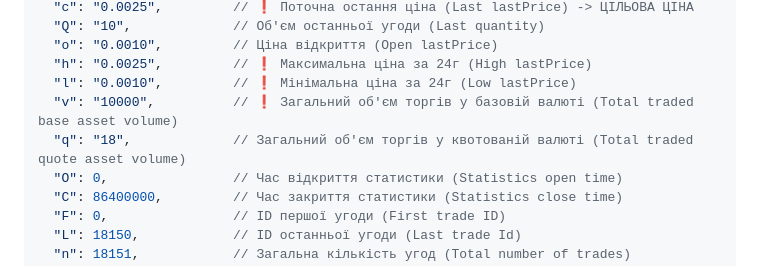
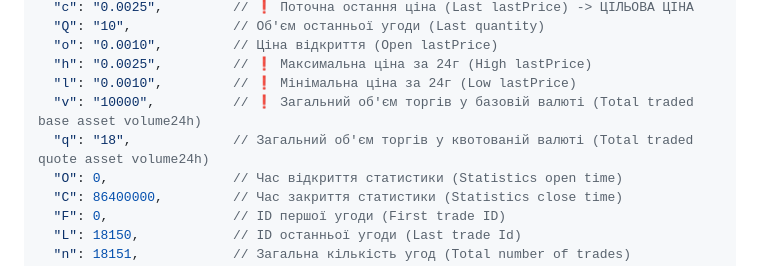
Before and after one commit to rudyevhenii/crypto-aggregator, a Markdown page: docs/EXCHANGES_WS_TICKER.md, the part around one of its changes. Drawn GitHub-style.

```diff
--- a/docs/EXCHANGES_WS_TICKER.md
+++ b/docs/EXCHANGES_WS_TICKER.md
@@ -52,8 +52,8 @@
   "o": "0.0010",         // Ціна відкриття (Open lastPrice)
   "h": "0.0025",         // ❗ Максимальна ціна за 24г (High lastPrice)
   "l": "0.0010",         // ❗ Мінімальна ціна за 24г (Low lastPrice)
-  "v": "10000",          // ❗ Загальний об'єм торгів у базовій валюті (Total traded base asset volume)
-  "q": "18",             // Загальний об'єм торгів у квотованій валюті (Total traded quote asset volume)
+  "v": "10000",          // ❗ Загальний об'єм торгів у базовій валюті (Total traded base asset volume24h)
+  "q": "18",             // Загальний об'єм торгів у квотованій валюті (Total traded quote asset volume24h)
   "O": 0,                // Час відкриття статистики (Statistics open time)
   "C": 86400000,         // Час закриття статистики (Statistics close time)
   "F": 0,                // ID першої угоди (First trade ID)
```
Also changed, not shown: other parts of docs/EXCHANGES_WS_TICKER.md (+1 -1 lines), docs/EXCHANGES_24H_TICKER_STATISTICS.md (added, +116 -0 lines), docs/EXCHANGES_OHLC.md (+2 -5 lines).
